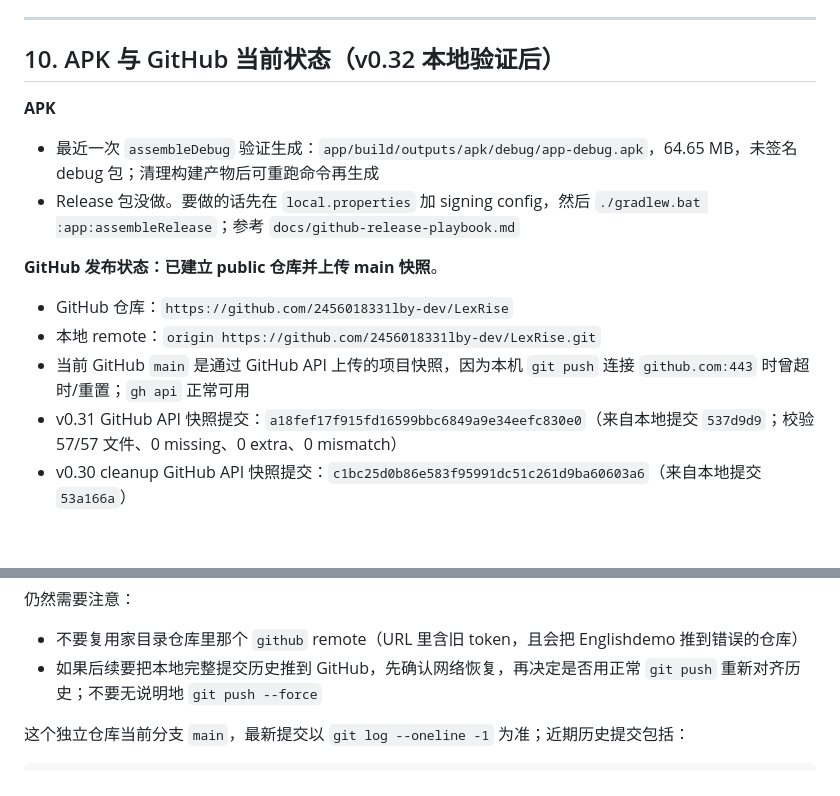
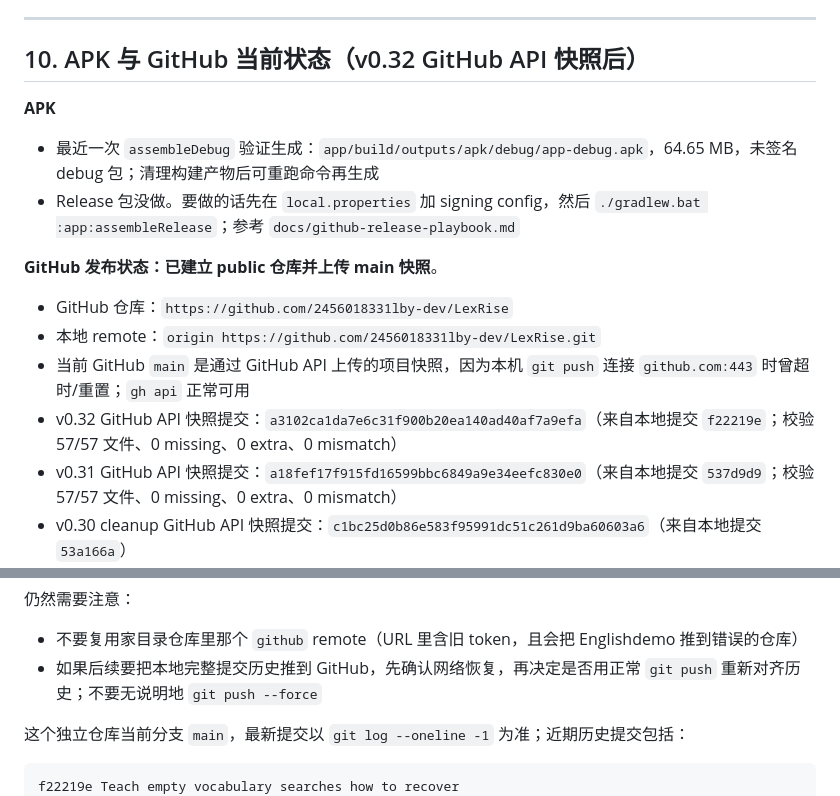
Before and after one commit to 2456018331lby-dev/LexRise, a Markdown page: docs/AI_HANDOFF.md, 2 parts joined by grey strips. Rendered like a GitHub page; blank space fills up the shorter version.

Commit message:
Refresh v0.32 handoff metadata from local commit e61546b
This doc-only GitHub API snapshot records the v0.32 source publication boundary after the Vocabulary empty-result rescue feature was mirrored. It keeps the remote tree aligned with local Git blob bytes and does not add ignored local support artifacts.

Constraint: GitHub MCP still returns Bad credentials; gh api remains authenticated.
Rejected: Force-push local history | remote main remains an API snapshot chain.
Confidence: high
Scope-risk: narrow
Directive: Source feature snapshot for v0.32 is a3102ca; this commit is metadata-only unless code changes follow.
Tested: Local commit e61546b4a9f837ad67a21f431a1210cf6a7196b5 tree uploaded from git cat-file blobs.
Not-tested: Normal git push because github.com:443 has been unreliable on this machine.

````diff
--- a/docs/AI_HANDOFF.md
+++ b/docs/AI_HANDOFF.md
@@ -407,7 +407,7 @@ curl -fL -o tools/raw/roots_raw.md \
 
 ---
 
-## 10. APK 与 GitHub 当前状态（v0.32 本地验证后）
+## 10. APK 与 GitHub 当前状态（v0.32 GitHub API 快照后）
 
 **APK**
 - 最近一次 `assembleDebug` 验证生成：`app/build/outputs/apk/debug/app-debug.apk`，64.65 MB，未签名 debug 包；清理构建产物后可重跑命令再生成
@@ -418,6 +418,7 @@ curl -fL -o tools/raw/roots_raw.md \
 - GitHub 仓库：`https://github.com/2456018331lby-dev/LexRise`
 - 本地 remote：`origin https://github.com/2456018331lby-dev/LexRise.git`
 - 当前 GitHub `main` 是通过 GitHub API 上传的项目快照，因为本机 `git push` 连接 `github.com:443` 时曾超时/重置；`gh api` 正常可用
+- v0.32 GitHub API 快照提交：`a3102ca1da7e6c31f900b20ea140ad40af7a9efa`（来自本地提交 `f22219e`；校验 57/57 文件、0 missing、0 extra、0 mismatch）
 - v0.31 GitHub API 快照提交：`a18fef17f915fd16599bbc6849a9e34eefc830e0`（来自本地提交 `537d9d9`；校验 57/57 文件、0 missing、0 extra、0 mismatch）
 - v0.30 cleanup GitHub API 快照提交：`c1bc25d0b86e583f95991dc51c261d9ba60603a6`（来自本地提交 `53a166a`）
 - v0.30 GitHub API 快照提交：`e3a9ee730f83ec66741e1663c4ee0d776c1371ac`（来自本地提交 `5d17cdd`）
@@ -433,6 +434,7 @@ curl -fL -o tools/raw/roots_raw.md \
 
 这个独立仓库当前分支 `main`，最新提交以 `git log --oneline -1` 为准；近期历史提交包括：
 ```
+f22219e Teach empty vocabulary searches how to recover
 537d9d9 Let review sessions decide when to close the round
 33a131a Record the cleanup snapshot for future maintainers
 53a166a Keep the workspace lean enough to maintain
````
